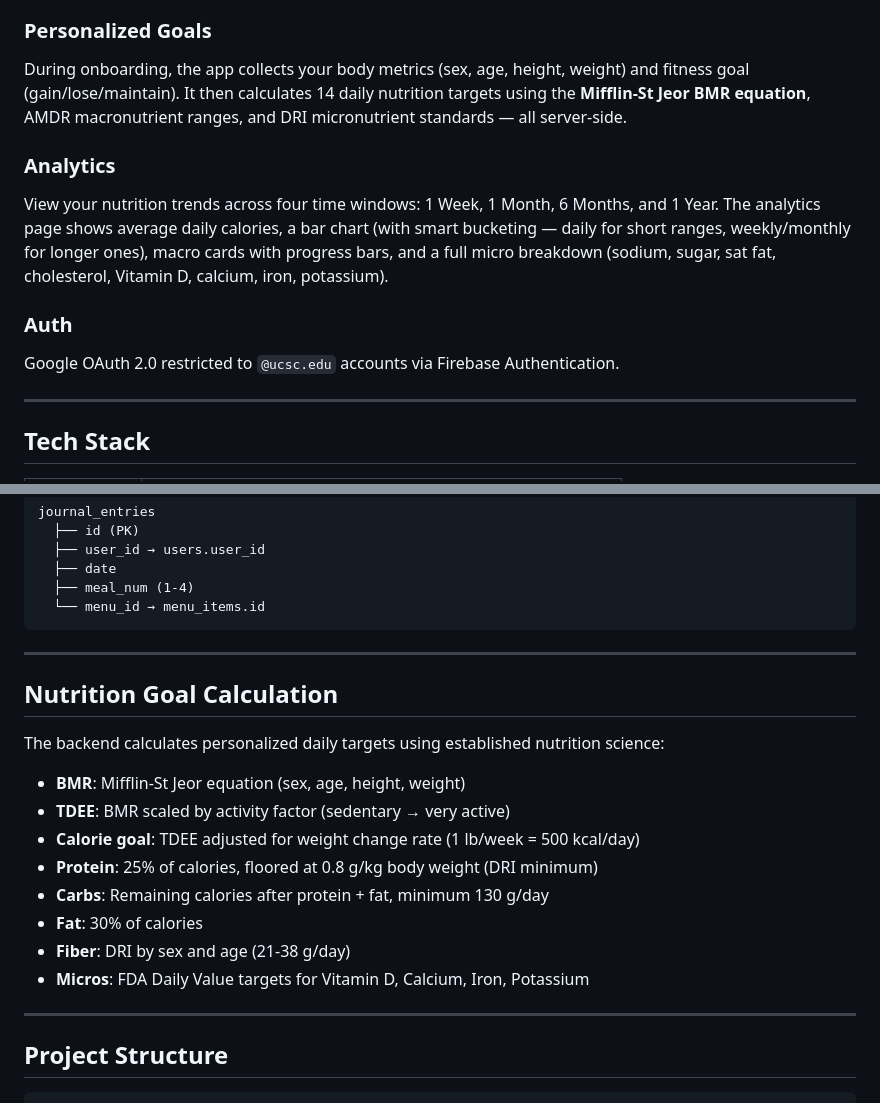
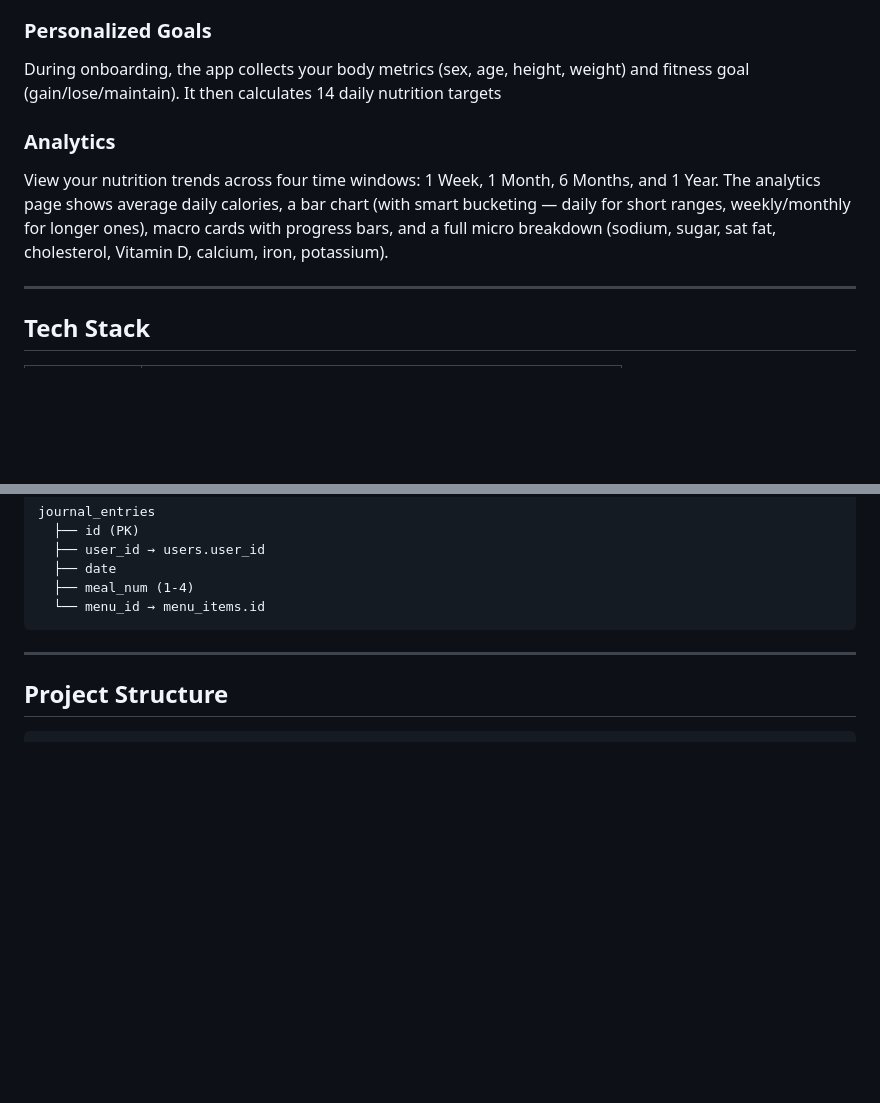
Before and after one commit to SamrithSehgal/UCSCNutrition, a Markdown page: README.md, 2 parts joined by grey strips. Drawn GitHub-style; blank space fills up the shorter version.

````diff
--- a/README.md
+++ b/README.md
@@ -15,13 +15,10 @@ Browse menus for all 5 dining halls and 9 cafes/markets. Each item shows full nu
 Log what you eat across four meal slots (Breakfast, Lunch, Dinner, Snacks). Add items directly from the menu browser or search the full database. See a live calorie count with a progress ring against your daily goal, plus a macro breakdown (P/C/F).
 
 ### Personalized Goals
-During onboarding, the app collects your body metrics (sex, age, height, weight) and fitness goal (gain/lose/maintain). It then calculates 14 daily nutrition targets using the **Mifflin-St Jeor BMR equation**, AMDR macronutrient ranges, and DRI micronutrient standards — all server-side.
+During onboarding, the app collects your body metrics (sex, age, height, weight) and fitness goal (gain/lose/maintain). It then calculates 14 daily nutrition targets
 
 ### Analytics
 View your nutrition trends across four time windows: 1 Week, 1 Month, 6 Months, and 1 Year. The analytics page shows average daily calories, a bar chart (with smart bucketing — daily for short ranges, weekly/monthly for longer ones), macro cards with progress bars, and a full micro breakdown (sodium, sugar, sat fat, cholesterol, Vitamin D, calcium, iron, potassium).
-
-### Auth
-Google OAuth 2.0 restricted to `@ucsc.edu` accounts via Firebase Authentication.
 
 ---
 
@@ -98,21 +95,6 @@ journal_entries
 
 ---
 
-## Nutrition Goal Calculation
-
-The backend calculates personalized daily targets using established nutrition science:
-
-- **BMR**: Mifflin-St Jeor equation (sex, age, height, weight)
-- **TDEE**: BMR scaled by activity factor (sedentary → very active)
-- **Calorie goal**: TDEE adjusted for weight change rate (1 lb/week = 500 kcal/day)
-- **Protein**: 25% of calories, floored at 0.8 g/kg body weight (DRI minimum)
-- **Carbs**: Remaining calories after protein + fat, minimum 130 g/day
-- **Fat**: 30% of calories
-- **Fiber**: DRI by sex and age (21-38 g/day)
-- **Micros**: FDA Daily Value targets for Vitamin D, Calcium, Iron, Potassium
-
----
-
 ## Project Structure
 
 ```
````
Also changed, not shown: other parts of README.md (+1 -42 lines).
